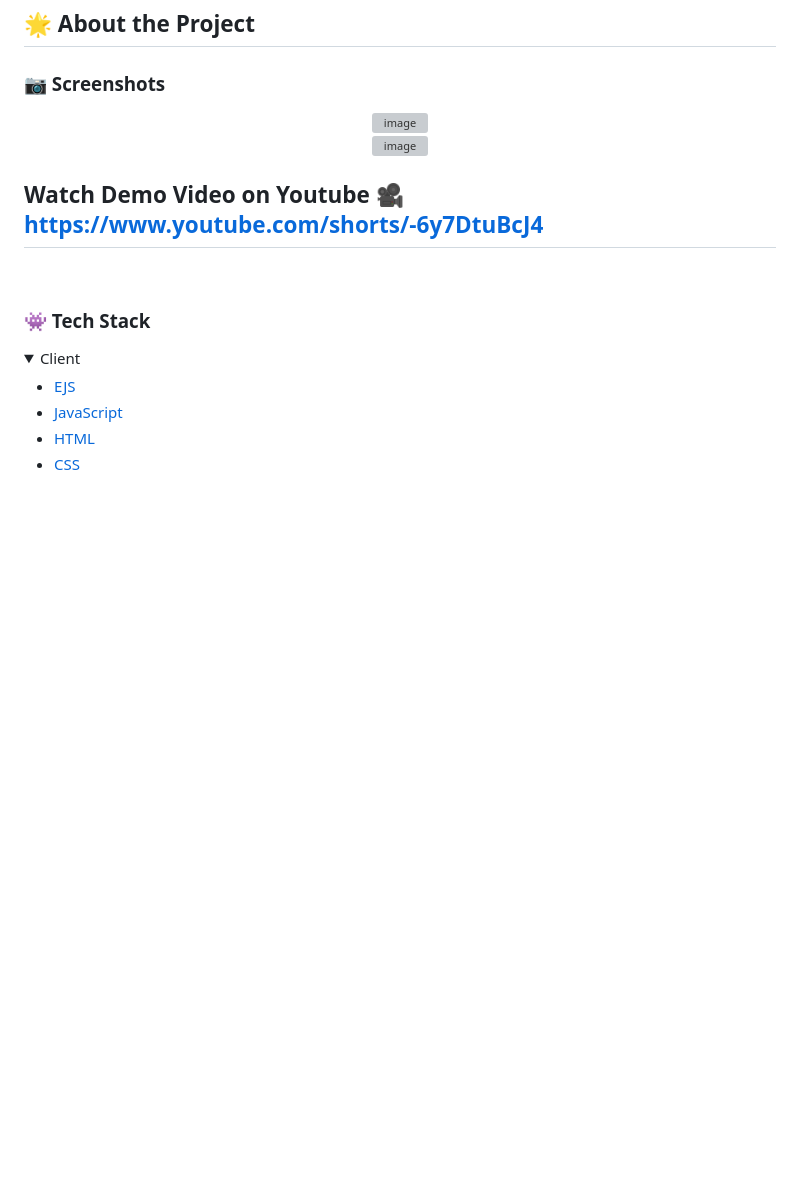
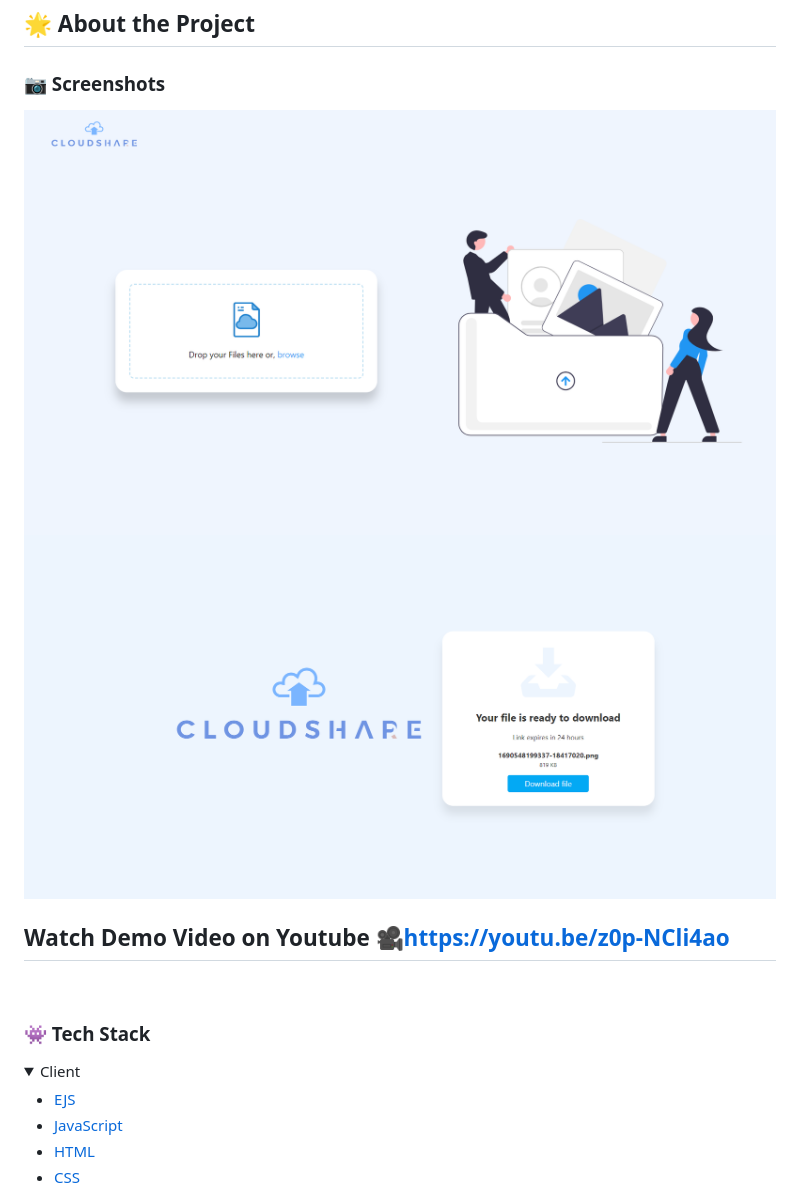
Before and after one commit to nikhil-pn/Cloud-Share, a Markdown page: README.md, the part around the change. Drawn GitHub-style; pictures changed too: public/images/screenshot2.png (added); folded sections open; blank space fills up the shorter version; grey boxes are pictures that could not be loaded.

```diff
--- a/README.md
+++ b/README.md
@@ -56,17 +56,17 @@
 ### :camera: Screenshots
 
 <div align="center" display='flex'>
-<img width='400rem'  src='https://github.com/nikhil-pn/Cloud-Share/blob/main/demo/homescreen.jpeg' alt='image'/>
+<img width='400rem'  src='https://github.com/nikhil-pn/Cloud-Share/blob/main/public/images/cloudshare-screenshot.png' alt='image'/>
 </div>
 
 
 
 <div align="center" display='flex'>
 
-<img width='600rem'   src='https://github.com/nikhil-pn/Cloud-Share/blob/main/demo/flowchart.png' alt='image'/>
+<img width='600rem'   src='https://github.com/nikhil-pn/Cloud-Share/blob/main/public/images/screenshot2.png' alt='image'/>
 </div>
 
-## Watch Demo Video on Youtube 🎥<a target="_blank" href=' https://www.youtube.com/shorts/-6y7DtuBcJ4'>https://www.youtube.com/shorts/-6y7DtuBcJ4</a>
+## Watch Demo Video on Youtube 🎥<a target="_blank" href=' https://youtu.be/z0p-NCli4ao'>https://youtu.be/z0p-NCli4ao</a>
 
 <br />
 
```
